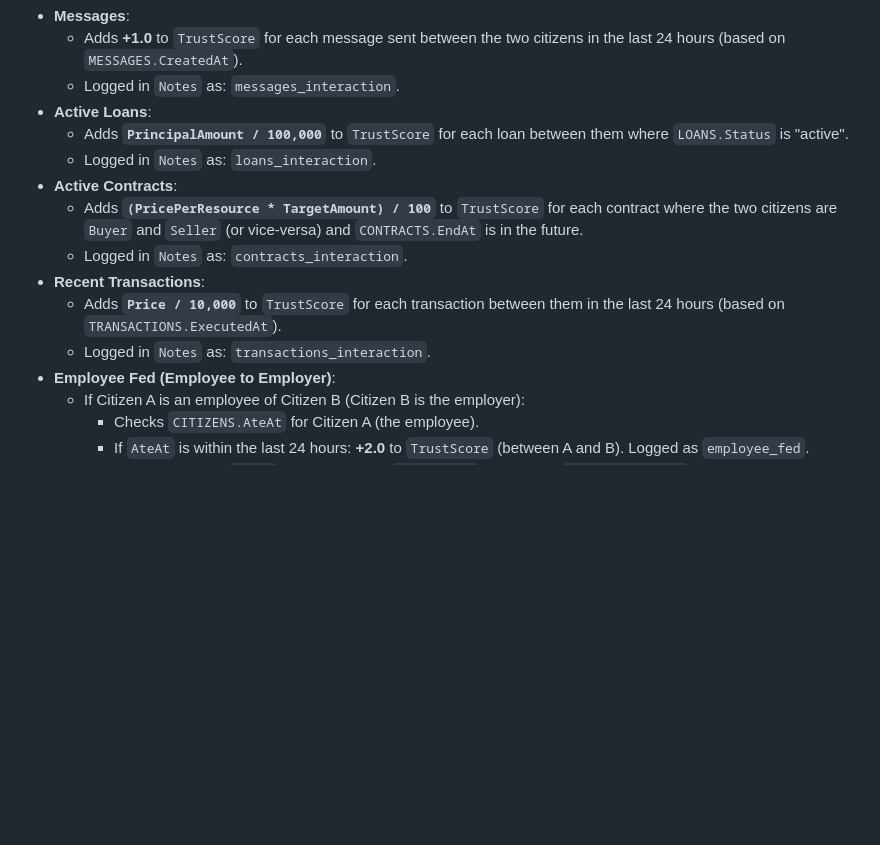
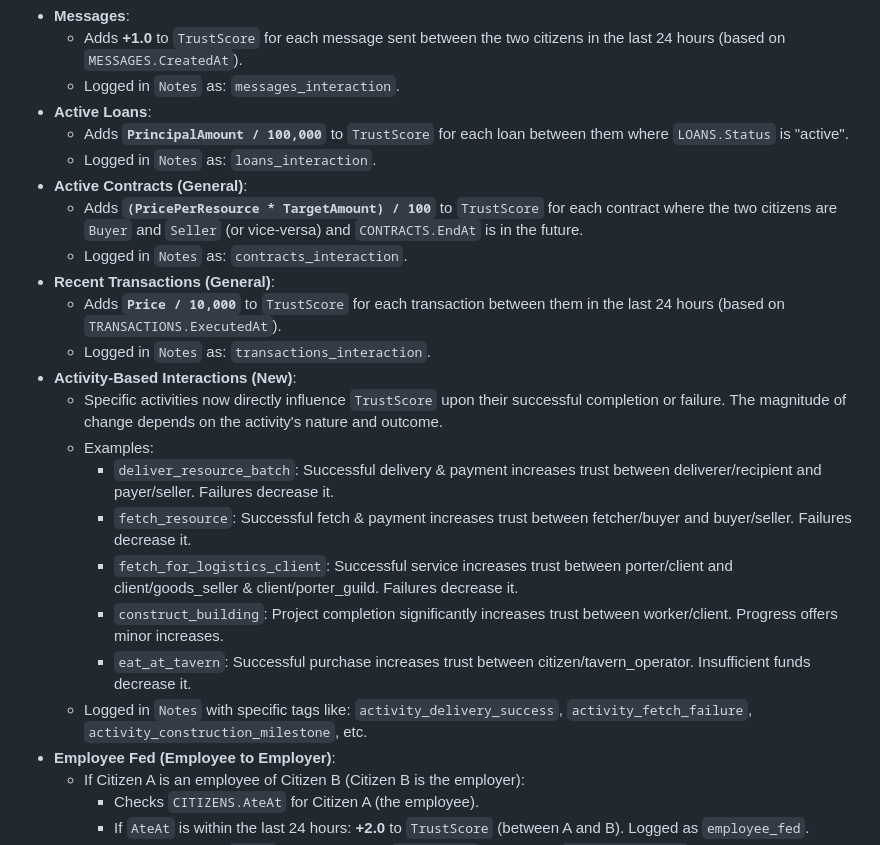
Before and after one commit to Universal-Basic-Compute/serenissima, a Markdown page: backend/docs/relationships.md, the part around the change. GitHub-like rendering; blank space fills up the shorter version.

Commit message:
docs: Document activity-based TrustScore interactions

```diff
--- a/backend/docs/relationships.md
+++ b/backend/docs/relationships.md
@@ -58,12 +58,21 @@ The `_calculate_trust_score_contributions_from_interactions` function aggregates
 *   **Active Loans**:
     *   Adds **`PrincipalAmount / 100,000`** to `TrustScore` for each loan between them where `LOANS.Status` is "active".
     *   Logged in `Notes` as: `loans_interaction`.
-*   **Active Contracts**:
+*   **Active Contracts (General)**:
     *   Adds **`(PricePerResource * TargetAmount) / 100`** to `TrustScore` for each contract where the two citizens are `Buyer` and `Seller` (or vice-versa) and `CONTRACTS.EndAt` is in the future.
     *   Logged in `Notes` as: `contracts_interaction`.
-*   **Recent Transactions**:
+*   **Recent Transactions (General)**:
     *   Adds **`Price / 10,000`** to `TrustScore` for each transaction between them in the last 24 hours (based on `TRANSACTIONS.ExecutedAt`).
     *   Logged in `Notes` as: `transactions_interaction`.
+*   **Activity-Based Interactions (New)**:
+    *   Specific activities now directly influence `TrustScore` upon their successful completion or failure. The magnitude of change depends on the activity's nature and outcome.
+    *   Examples:
+        *   `deliver_resource_batch`: Successful delivery & payment increases trust between deliverer/recipient and payer/seller. Failures decrease it.
+        *   `fetch_resource`: Successful fetch & payment increases trust between fetcher/buyer and buyer/seller. Failures decrease it.
+        *   `fetch_for_logistics_client`: Successful service increases trust between porter/client and client/goods_seller & client/porter_guild. Failures decrease it.
+        *   `construct_building`: Project completion significantly increases trust between worker/client. Progress offers minor increases.
+        *   `eat_at_tavern`: Successful purchase increases trust between citizen/tavern_operator. Insufficient funds decrease it.
+    *   Logged in `Notes` with specific tags like: `activity_delivery_success`, `activity_fetch_failure`, `activity_construction_milestone`, etc.
 *   **Employee Fed (Employee to Employer)**:
     *   If Citizen A is an employee of Citizen B (Citizen B is the employer):
         *   Checks `CITIZENS.AteAt` for Citizen A (the employee).
```
